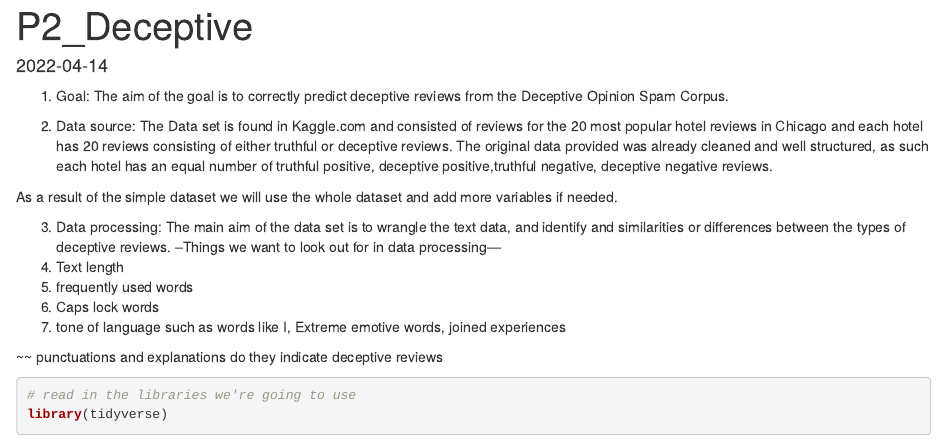
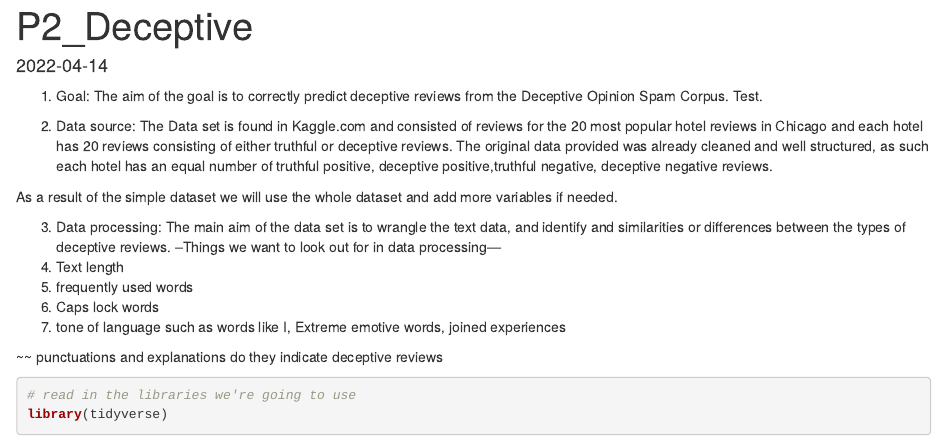
Before and after one commit to shukrishire/Stats765_Projec, an R Markdown document (Project_Deceptive/P2_Deceptivedata.Rmd): the page in a window 1100 px wide, from its top. Rendered offline with R 4.5, knitr and Pandoc, with nearby package versions.

Commit message:
testing pull request

````diff
--- a/Project_Deceptive/P2_Deceptivedata.Rmd
+++ b/Project_Deceptive/P2_Deceptivedata.Rmd
@@ -9,7 +9,7 @@ knitr::opts_chunk$set(echo = TRUE)
 ```
 
 
-1. Goal: The aim of the goal is to correctly predict deceptive reviews from the Deceptive Opinion Spam Corpus.
+1. Goal: The aim of the goal is to correctly predict deceptive reviews from the Deceptive Opinion Spam Corpus.  Test.
 
 2. Data source:
 The Data set is found in Kaggle.com and consisted of reviews for the 20 most popular hotel reviews in Chicago and each hotel has 20 reviews consisting of either truthful or deceptive reviews. The original data provided was already cleaned and well structured, as such each hotel has an equal number of truthful positive, deceptive positive,truthful negative, deceptive negative reviews.
````
